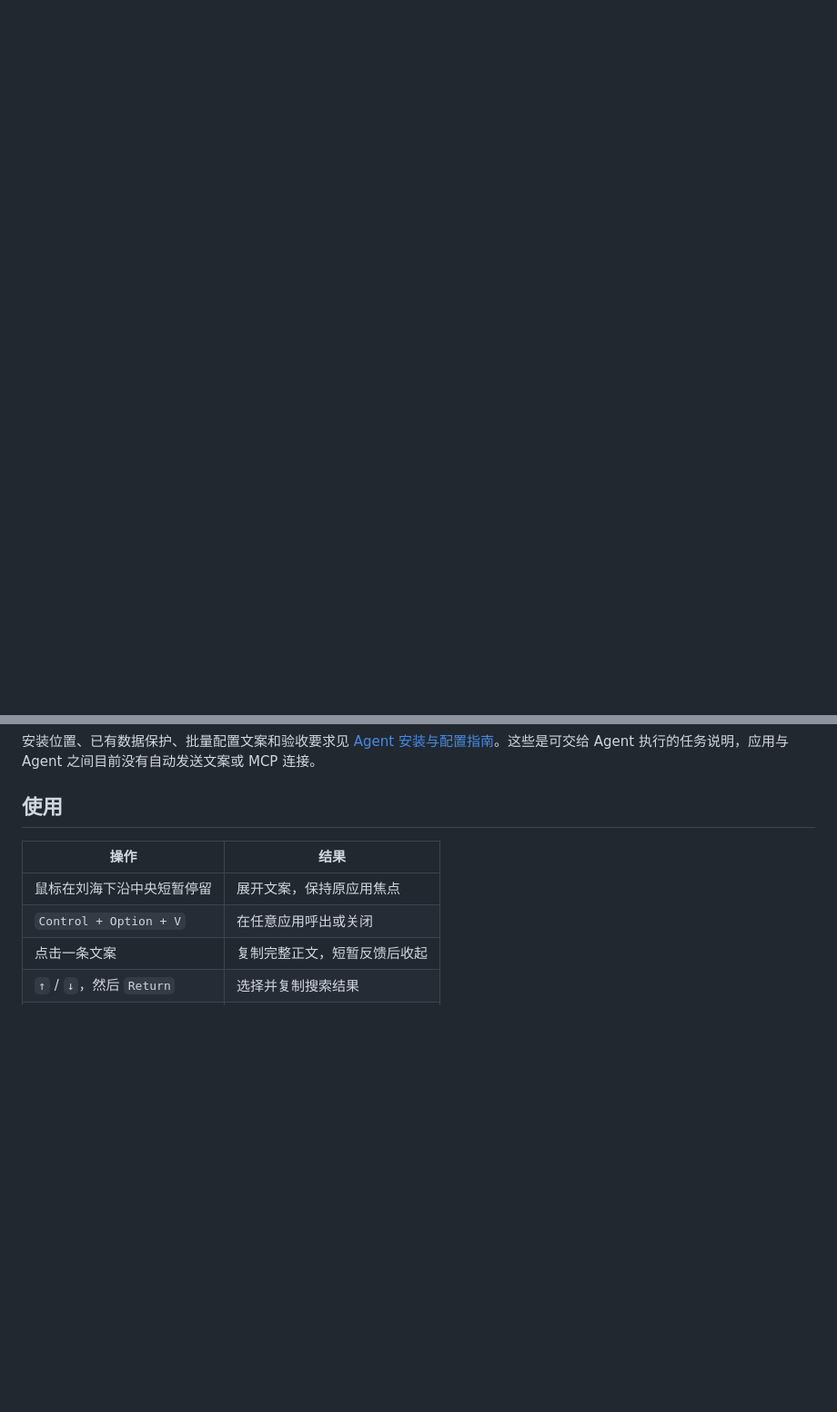
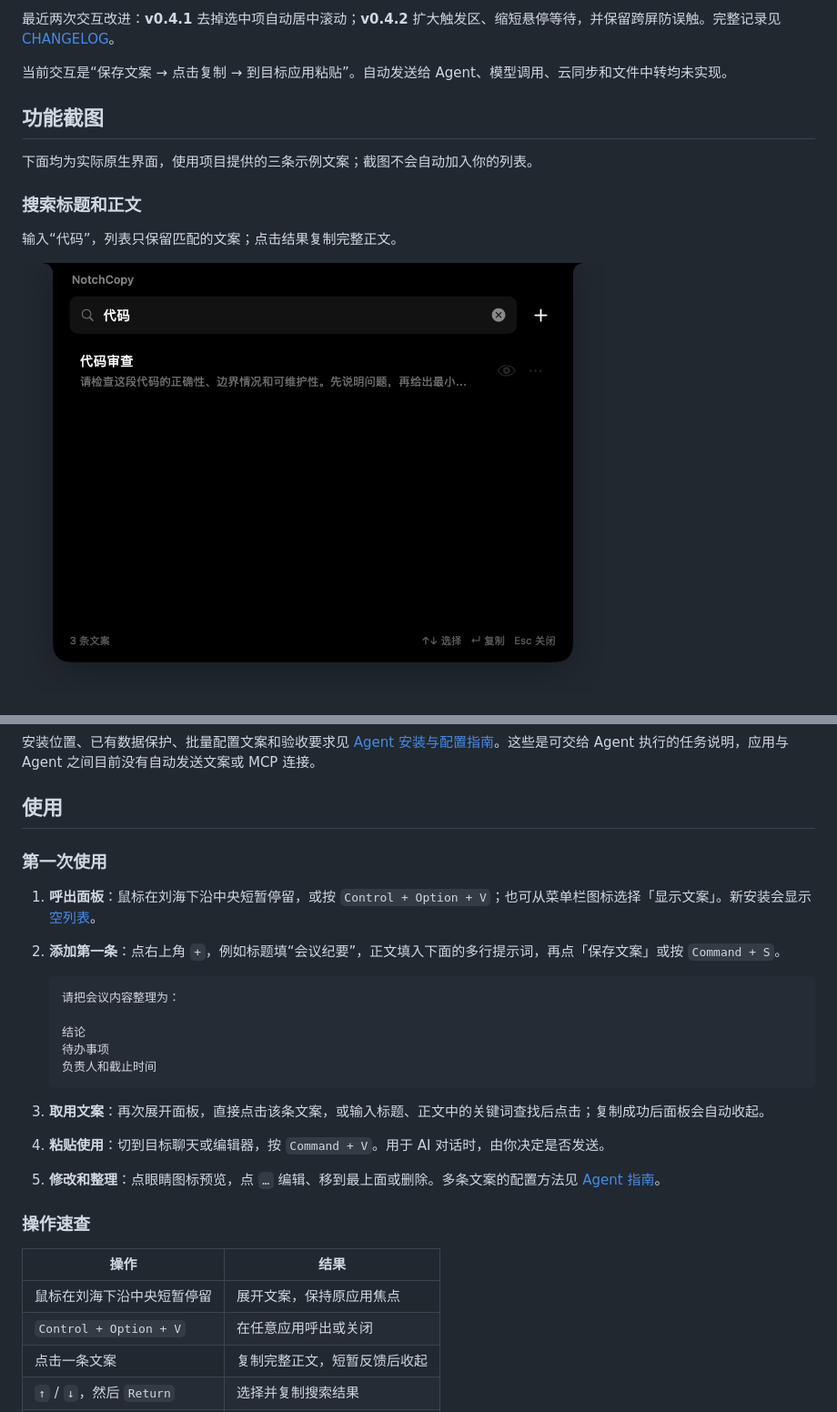
Before and after one commit to StarSure/NotchCopy, a Markdown page: README.md, 2 parts joined by grey strips. Shown at 91% size. Drawn GitHub-style; pictures changed too: docs/screenshots/search.png (added); blank space fills up the shorter version.

````diff
--- a/README.md
+++ b/README.md
@@ -11,0 +32,14 @@
+最近两次交互改进：**v0.4.1** 去掉选中项自动居中滚动；**v0.4.2** 扩大触发区、缩短悬停等待，并保留跨屏防误触。完整记录见 [CHANGELOG](CHANGELOG.md)。
+
+当前交互是“保存文案 → 点击复制 → 到目标应用粘贴”。自动发送给 Agent、模型调用、云同步和文件中转均未实现。
+
+## 功能截图
+
+下面均为实际原生界面，使用项目提供的三条示例文案；截图不会自动加入你的列表。
+
+### 搜索标题和正文
+
+输入“代码”，列表只保留匹配的文案；点击结果复制完整正文。
+
+<img src="docs/screenshots/search.png" alt="输入代码关键词后的搜索结果，只显示代码审查文案" width="640">
+
@@ -46,6 +91,25 @@
 安装位置、已有数据保护、批量配置文案和验收要求见 [Agent 安装与配置指南](docs/AGENT_SETUP.md)。这些是可交给 Agent 执行的任务说明，应用与 Agent 之间目前没有自动发送文案或 MCP 连接。
 
 ## 使用
+
+### 第一次使用
+
+1. **呼出面板**：鼠标在刘海下沿中央短暂停留，或按 `Control + Option + V`；也可从菜单栏图标选择「显示文案」。新安装会显示[空列表](docs/screenshots/empty.png)。
+2. **添加第一条**：点右上角 `+`，例如标题填“会议纪要”，正文填入下面的多行提示词，再点「保存文案」或按 `Command + S`。
+
+   ```text
+   请把会议内容整理为：
+
+   结论
+   待办事项
+   负责人和截止时间
+   ```
+
+3. **取用文案**：再次展开面板，直接点击该条文案，或输入标题、正文中的关键词查找后点击；复制成功后面板会自动收起。
+4. **粘贴使用**：切到目标聊天或编辑器，按 `Command + V`。用于 AI 对话时，由你决定是否发送。
+5. **修改和整理**：点眼睛图标预览，点 `…` 编辑、移到最上面或删除。多条文案的配置方法见 [Agent 指南](docs/AGENT_SETUP.md#可选让-agent-批量添加文案)。
+
+### 操作速查
 
 | 操作 | 结果 |
 | --- | --- |
````
Also changed, not shown: other parts of README.md (+38 -7 lines), CHANGELOG.md (+1 -0 lines), CONTRIBUTING.md (+2 -0 lines), docs/screenshots/README.md (added, +23 -0 lines), docs/screenshots/editor.jpg (added), docs/screenshots/empty.png (added), docs/screenshots/list.png (added), docs/screenshots/preview.png (added), 2 other files.
